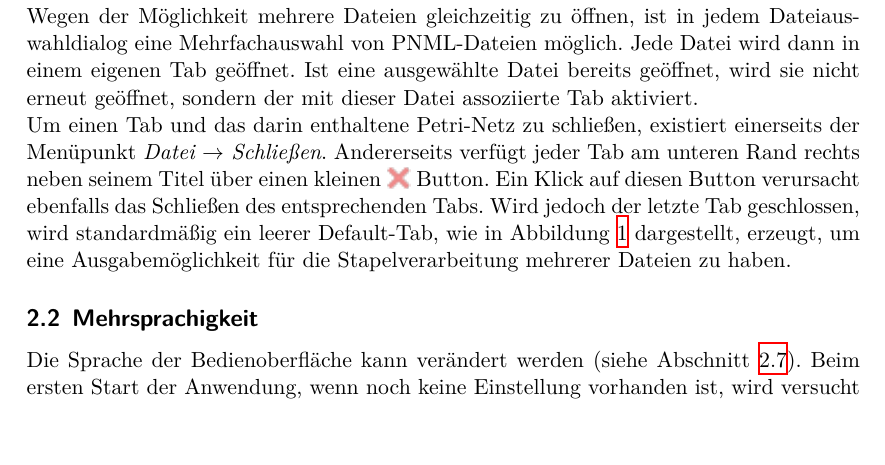
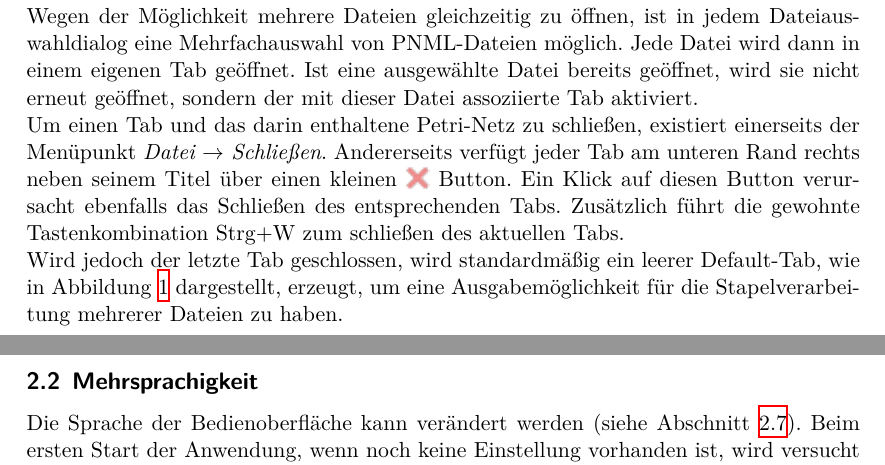
Before and after one commit to j-hap/fu-1584, a LaTeX document (Petrinets_j-hap/documentation/src/00_doc.tex, which reads Petrinets_j-hap/documentation/src/02_functions.tex): part of page 4 of 12 before the commit and two parts of pages 4 and 5 of 12 after it, the two joined at a grey line, cut so that both start at the same text, the shorter picture padded with empty space. Compiled offline with XeLaTeX.

Commit message:
added keyboard shortcut to close file

```diff
--- a/Petrinets_j-hap/documentation/src/02_functions.tex
+++ b/Petrinets_j-hap/documentation/src/02_functions.tex
@@ -43,9 +43,13 @@ einerseits der Menüpunkt \emph{Datei $\rightarrow$ Schließen}. Andererseits
 verfügt jeder Tab am unteren Rand rechts neben seinem Titel über einen kleinen
 \raisebox{-2pt}{\includegraphics{../../src/main/resources/icons/icons8-delete-12.png}}
 Button. Ein Klick auf diesen Button verursacht ebenfalls das Schließen des
-entsprechenden Tabs. Wird jedoch der letzte Tab geschlossen, wird standardmäßig
-ein leerer Default-Tab, wie in \cref{img:default_window} dargestellt, erzeugt,
-um eine Ausgabemöglichkeit für die Stapelverarbeitung mehrerer Dateien zu haben.
+entsprechenden Tabs. Zusätzlich führt die gewohnte Tastenkombination Strg+W zum
+schließen des aktuellen Tabs.
+
+Wird jedoch der letzte Tab geschlossen, wird
+standardmäßig ein leerer Default-Tab, wie in \cref{img:default_window}
+dargestellt, erzeugt, um eine Ausgabemöglichkeit für die Stapelverarbeitung
+mehrerer Dateien zu haben.
 
 \subsection{Mehrsprachigkeit}
 Die Sprache der Bedienoberfläche kann verändert werden (siehe
```
Also changed, not shown: 1 other file.
